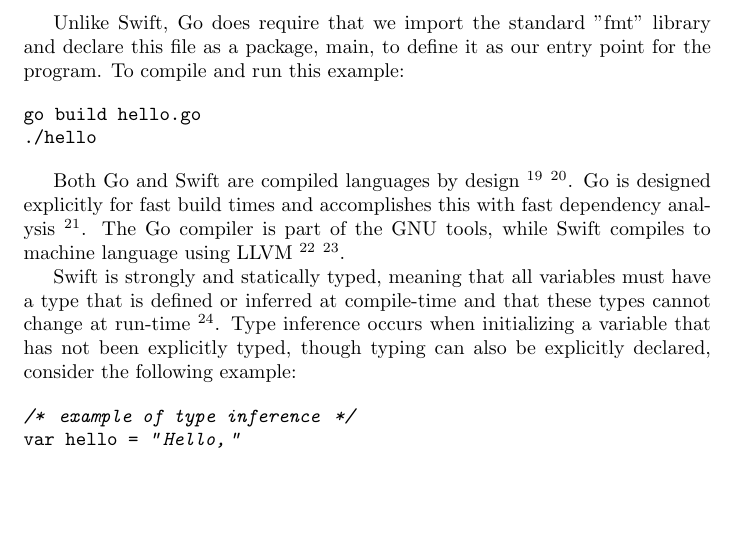
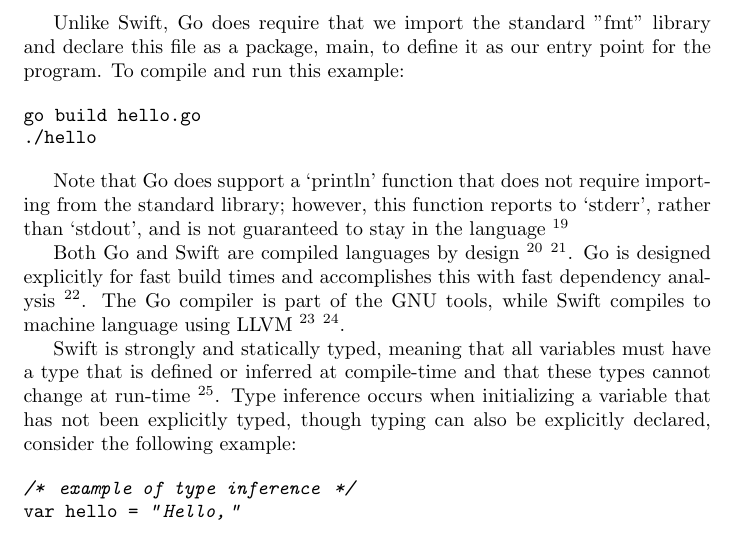
Before and after one commit to jakerockland/go-vs-swift, a LaTeX paper (go-vs-swift.tex): part of page 5 of 11, cut so that both start at the same text, the shorter picture padded with empty space. Compiled offline with pdfLaTeX.

Commit message:
added note about Go println

```diff
--- a/go-vs-swift.tex
+++ b/go-vs-swift.tex
@@ -80,6 +80,8 @@
 go build hello.go
 ./hello
 \end{minted}
+
+Note that Go does support a `println' function that does not require importing from the standard library; however, this function reports to `stderr', rather than `stdout', and is not guaranteed to stay in the language \footnote{\url{https://golang.org/ref/spec#Bootstrapping}}
 
 Both Go and Swift are compiled languages by design \footnote{\url{https://gcc.gnu.org/onlinedocs/gccgo/}} \footnote{\url{https://swift.org/compiler-stdlib/#standard-library-design}}. Go is designed explicitly for fast build times and accomplishes this with fast dependency analysis \footnote{\url{http://stackoverflow.com/questions/2976630/how-does-go-compile-so-quickly}}. The Go compiler is part of the GNU tools, while Swift compiles to machine language using LLVM \footnote{\url{https://gcc.gnu.org/onlinedocs/gccgo/}} \footnote{\url{stackoverflow.com/questions/24052386/does-swift-compile-to-native-
 code}}.
```
